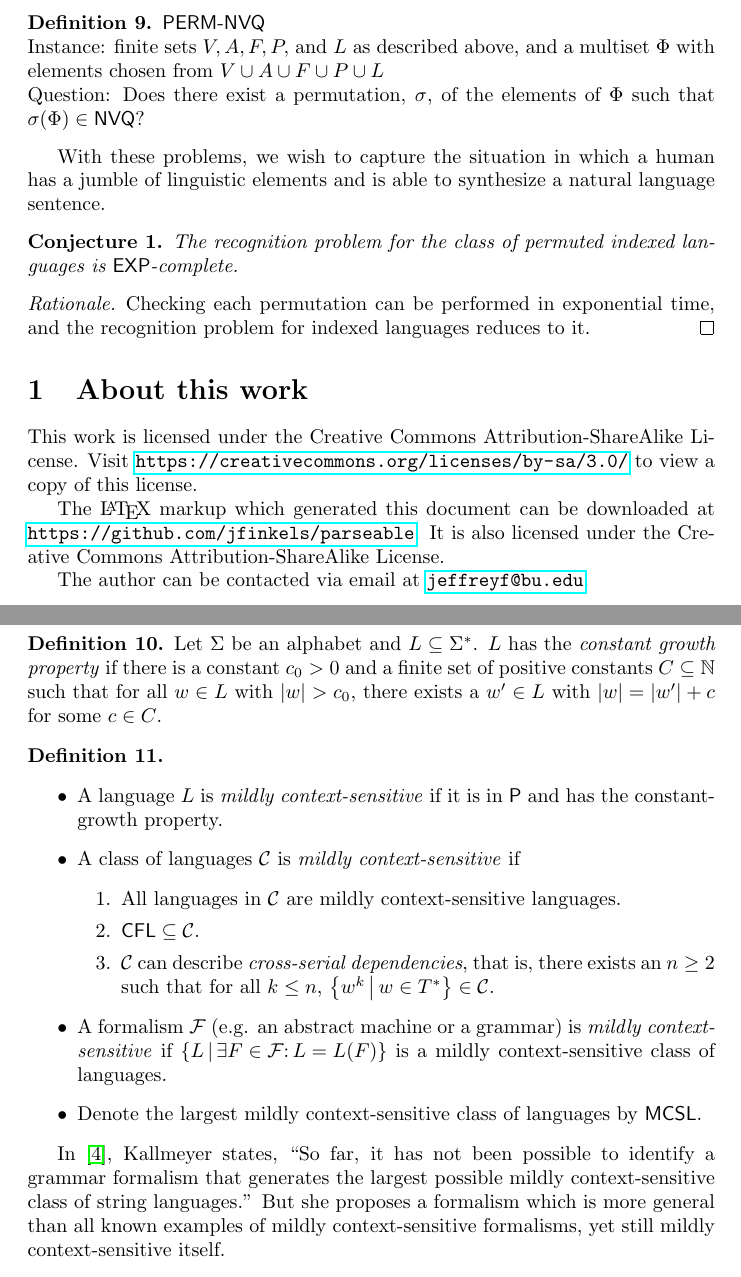
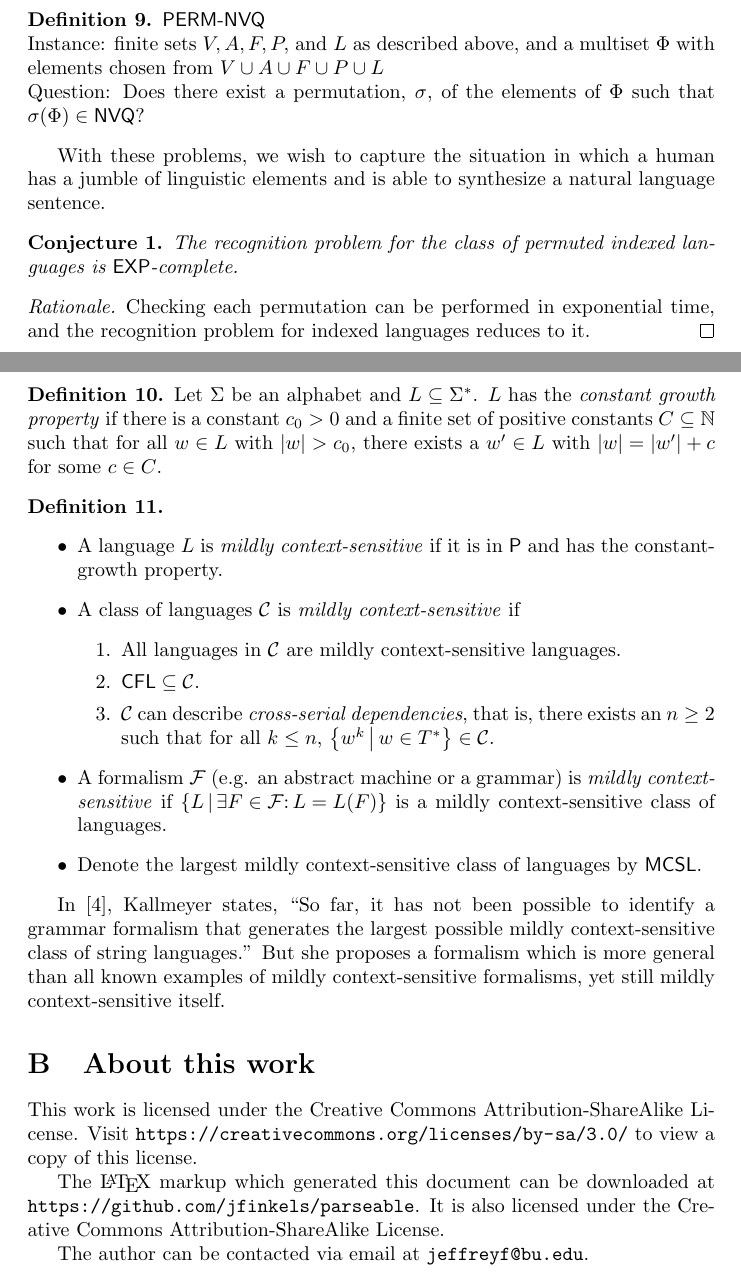
Before and after one commit to jfinkels/parseable, a LaTeX document (parseable.tex): two parts of pages 5 and 6 of 6, joined at a grey line, cut so that both start at the same text. Compiled offline with pdfLaTeX.

Commit message:
Moved the About this work section to the appendix.

```diff
--- a/parseable.tex
+++ b/parseable.tex
@@ -24,7 +24,7 @@
 %%    the copyright holder.
 %%    * Nothing in this license impairs or restricts the author's moral rights.
 %%%%
-\documentclass{article}
+\documentclass[draft]{article}
 \usepackage{amsthm}
 \usepackage{amssymb}
 \usepackage{complexity}
@@ -252,16 +252,6 @@ With these problems, we wish to capture the situation in which a human has a jum
   Checking each permutation can be performed in exponential time, and the recognition problem for indexed languages reduces to it.
 \end{rationale}
 
-\section{About this work}
-
-This work is licensed under the Creative Commons Attribution-ShareAlike License.
-Visit \mbox{\url{https://creativecommons.org/licenses/by-sa/3.0/}} to view a copy of this license.
-
-The \LaTeX{} markup which generated this document can be downloaded at \mbox{\url{https://github.com/jfinkels/parseable}}.
-It is also licensed under the Creative Commons Attribution-ShareAlike License.
-
-The author can be contacted via email at \email{jeffreyf@bu.edu}.
-
 \bibliographystyle{plain}
 \bibliography{bibliography}
 
@@ -292,4 +282,14 @@ It requires first this property of languages that states roughly that if one ord
 In \cite{kallmeyer}, Kallmeyer states, ``So far, it has not been possible to identify a grammar formalism that generates the largest possible mildly context-sensitive class of string languages.''
 But she proposes a formalism which is more general than all known examples of mildly context-sensitive formalisms, yet still mildly context-sensitive itself.
 
+\section{About this work}
+
+This work is licensed under the Creative Commons Attribution-ShareAlike License.
+Visit \mbox{\url{https://creativecommons.org/licenses/by-sa/3.0/}} to view a copy of this license.
+
+The \LaTeX{} markup which generated this document can be downloaded at \mbox{\url{https://github.com/jfinkels/parseable}}.
+It is also licensed under the Creative Commons Attribution-ShareAlike License.
+
+The author can be contacted via email at \email{jeffreyf@bu.edu}.
+
 \end{document}
```
